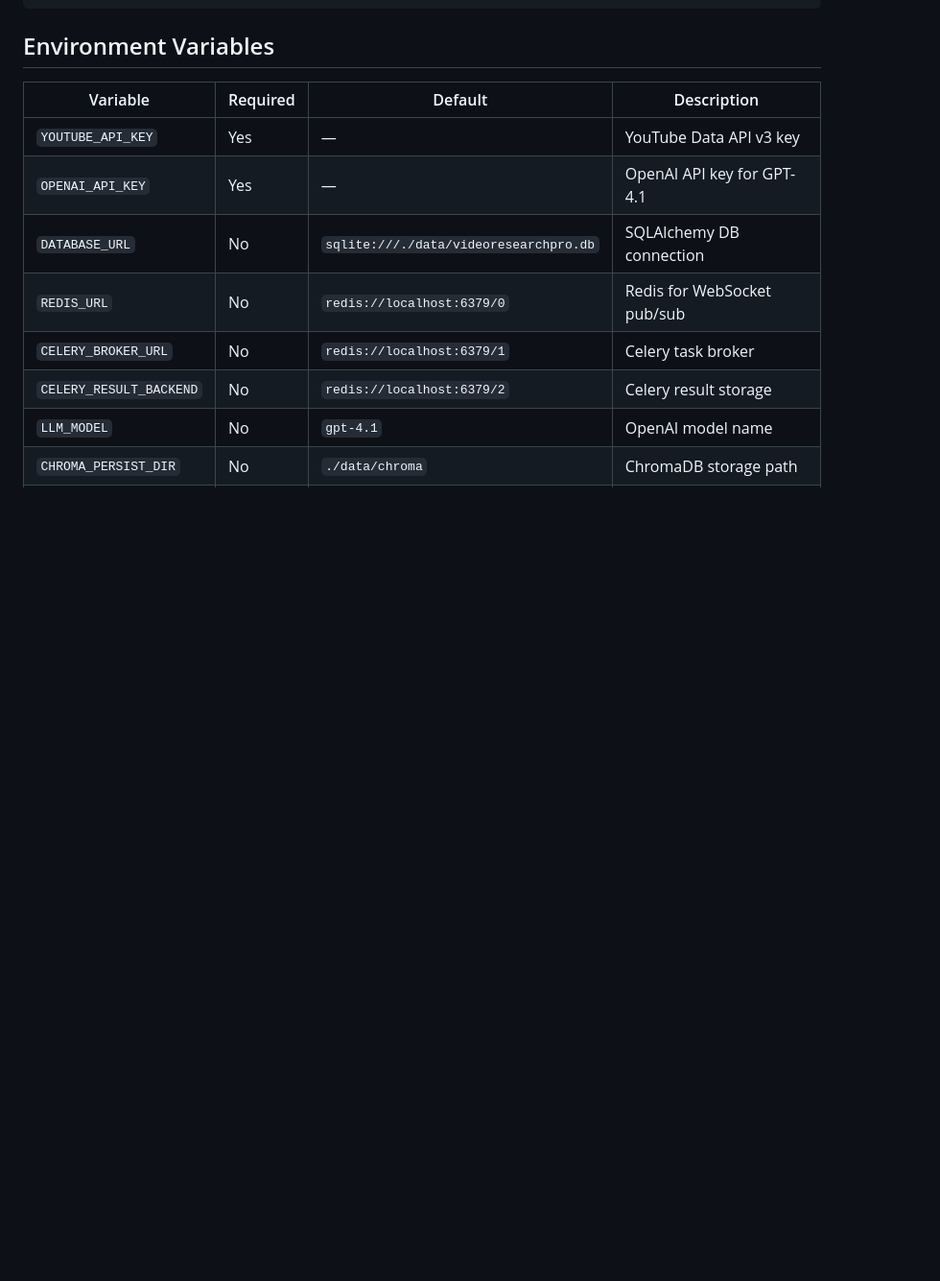
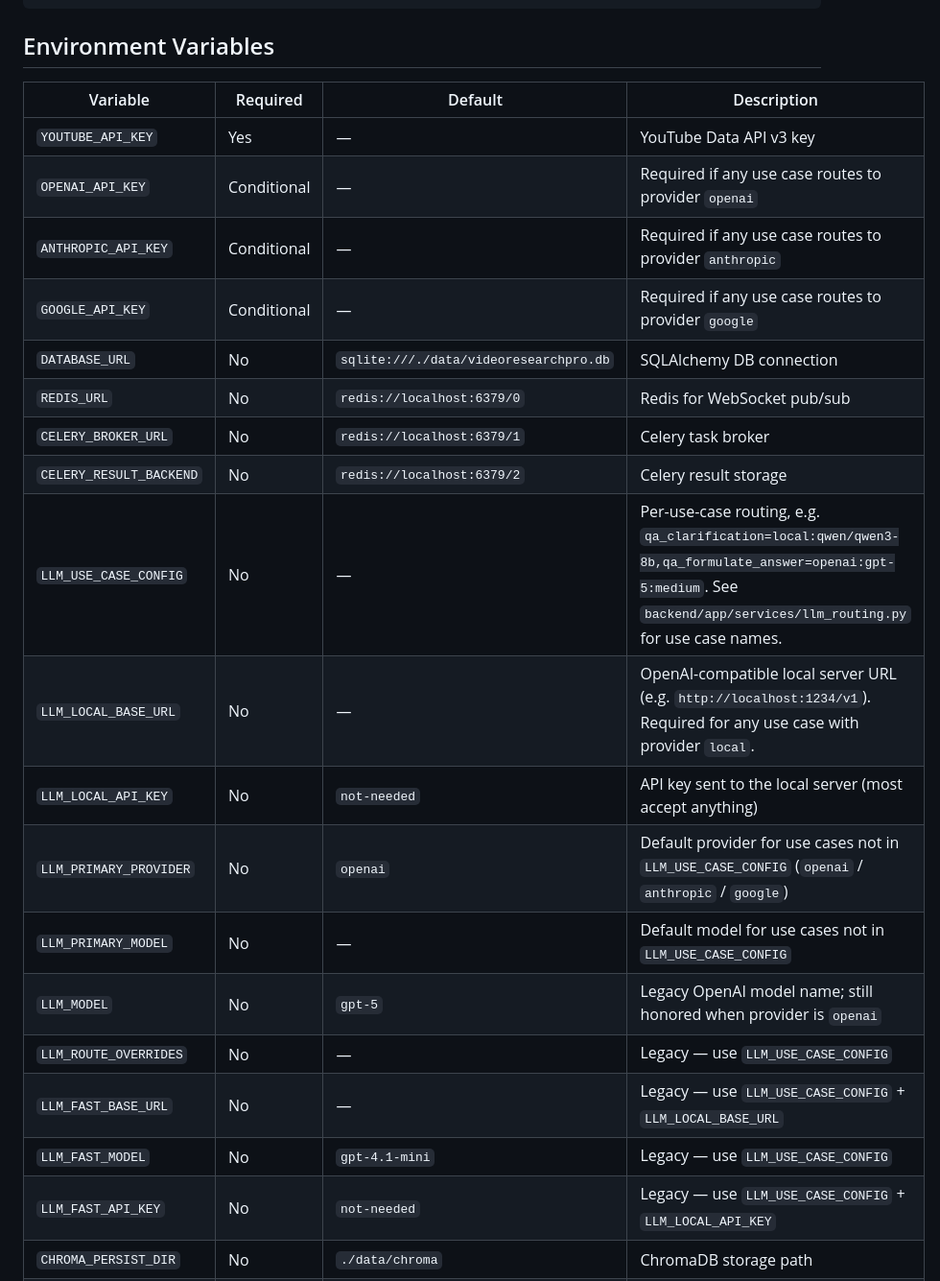
Before and after one commit to khoks/VideoResearchPro, a Markdown page: README.md, the part around one of its changes. Shown at 96% size. GitHub-like rendering; blank space fills up the shorter version.

```diff
--- a/README.md
+++ b/README.md
@@ -256,12 +275,23 @@ VideoResearchPro/
 | Variable | Required | Default | Description |
 |----------|----------|---------|-------------|
 | `YOUTUBE_API_KEY` | Yes | — | YouTube Data API v3 key |
-| `OPENAI_API_KEY` | Yes | — | OpenAI API key for GPT-4.1 |
+| `OPENAI_API_KEY` | Conditional | — | Required if any use case routes to provider `openai` |
+| `ANTHROPIC_API_KEY` | Conditional | — | Required if any use case routes to provider `anthropic` |
+| `GOOGLE_API_KEY` | Conditional | — | Required if any use case routes to provider `google` |
 | `DATABASE_URL` | No | `sqlite:///./data/videoresearchpro.db` | SQLAlchemy DB connection |
 | `REDIS_URL` | No | `redis://localhost:6379/0` | Redis for WebSocket pub/sub |
 | `CELERY_BROKER_URL` | No | `redis://localhost:6379/1` | Celery task broker |
 | `CELERY_RESULT_BACKEND` | No | `redis://localhost:6379/2` | Celery result storage |
-| `LLM_MODEL` | No | `gpt-4.1` | OpenAI model name |
+| `LLM_USE_CASE_CONFIG` | No | — | Per-use-case routing, e.g. `qa_clarification=local:qwen/qwen3-8b,qa_formulate_answer=openai:gpt-5:medium`. See `backend/app/services/llm_routing.py` for use case names. |
+| `LLM_LOCAL_BASE_URL` | No | — | OpenAI-compatible local server URL (e.g. `http://localhost:1234/v1`). Required for any use case with provider `local`. |
+| `LLM_LOCAL_API_KEY` | No | `not-needed` | API key sent to the local server (most accept anything) |
+| `LLM_PRIMARY_PROVIDER` | No | `openai` | Default provider for use cases not in `LLM_USE_CASE_CONFIG` (`openai` / `anthropic` / `google`) |
+| `LLM_PRIMARY_MODEL` | No | — | Default model for use cases not in `LLM_USE_CASE_CONFIG` |
+| `LLM_MODEL` | No | `gpt-5` | Legacy OpenAI model name; still honored when provider is `openai` |
+| `LLM_ROUTE_OVERRIDES` | No | — | Legacy — use `LLM_USE_CASE_CONFIG` |
+| `LLM_FAST_BASE_URL` | No | — | Legacy — use `LLM_USE_CASE_CONFIG` + `LLM_LOCAL_BASE_URL` |
+| `LLM_FAST_MODEL` | No | `gpt-4.1-mini` | Legacy — use `LLM_USE_CASE_CONFIG` |
+| `LLM_FAST_API_KEY` | No | `not-needed` | Legacy — use `LLM_USE_CASE_CONFIG` + `LLM_LOCAL_API_KEY` |
 | `CHROMA_PERSIST_DIR` | No | `./data/chroma` | ChromaDB storage path |
 | `REPORTS_DIR` | No | `./data/reports` | Generated HTML reports path |
 
```
Also changed, not shown: other parts of README.md (+30 -11 lines).
